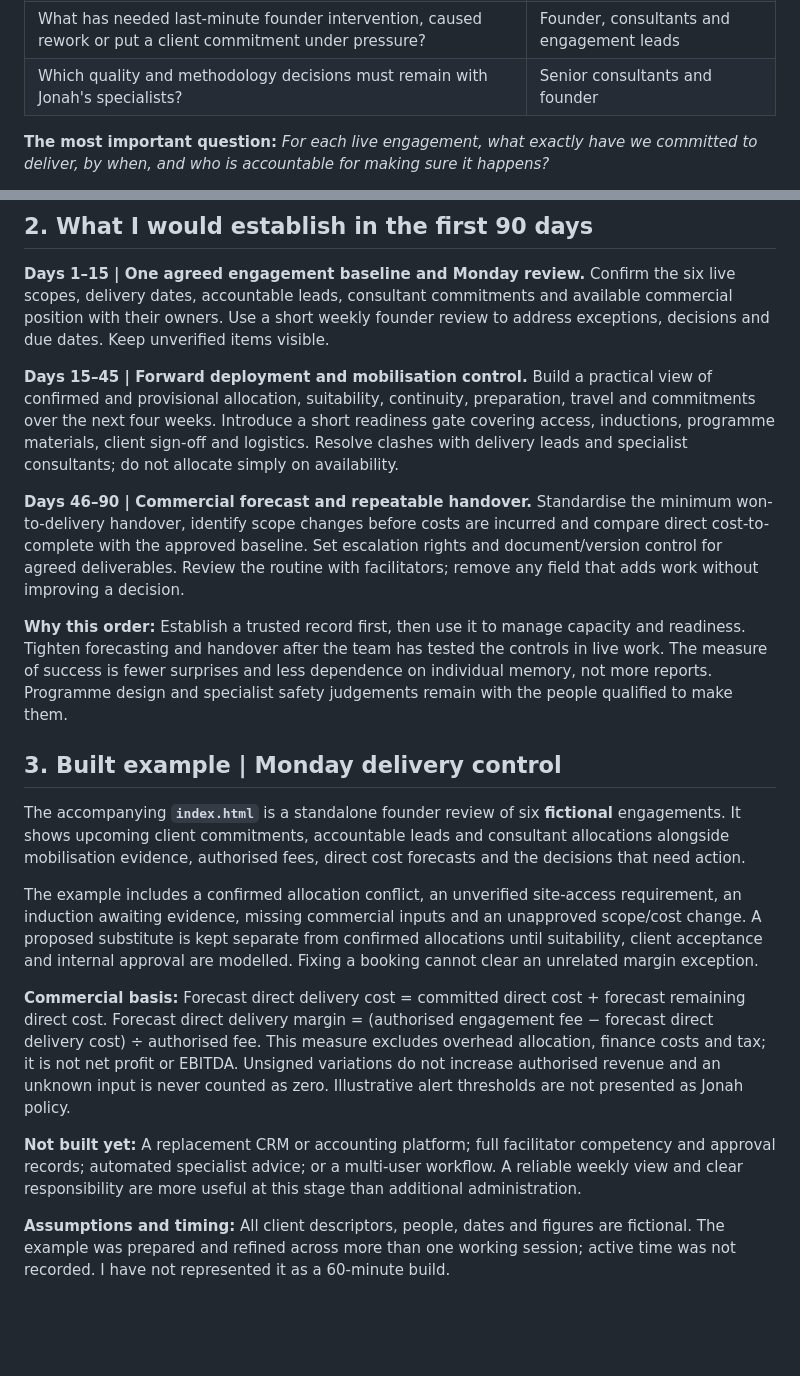
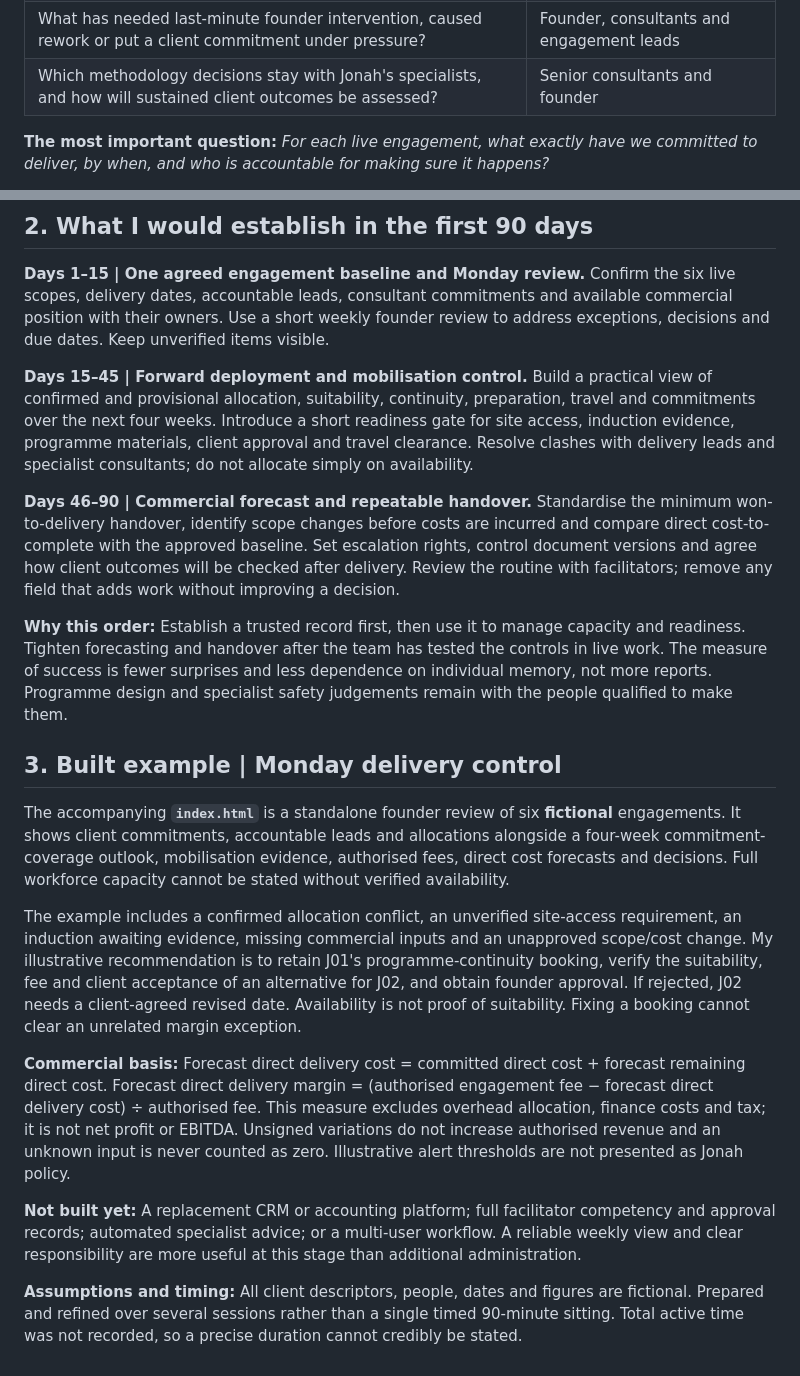
Before and after one commit to NathanTaylorOps/Jonah, a Markdown page: assessment.md, 2 parts joined by grey strips. Drawn GitHub-style; blank space fills up the shorter version.

Commit message:
docs: distinguish safe deployment, outcome evidence and accurate timing

```diff
--- a/assessment.md
+++ b/assessment.md
@@ -16,7 +16,7 @@ I would start with the people currently holding delivery together, validate the
 | Where are authorised fees, agreed scope, committed direct costs and costs still to complete recorded? | Finance and commercial lead |
 | Who can approve changed resources, client dates, scope, additional cost and margin exceptions? | Founder and commercial lead |
 | What has needed last-minute founder intervention, caused rework or put a client commitment under pressure? | Founder, consultants and engagement leads |
-| Which quality and methodology decisions must remain with Jonah's specialists? | Senior consultants and founder |
+| Which methodology decisions stay with Jonah's specialists, and how will sustained client outcomes be assessed? | Senior consultants and founder |
 
 **The most important question:** *For each live engagement, what exactly have we committed to deliver, by when, and who is accountable for making sure it happens?*
 
@@ -26,20 +26,20 @@ That is the operating baseline. Without it, a calendar is not a capacity plan, r
 
 **Days 1–15 | One agreed engagement baseline and Monday review.** Confirm the six live scopes, delivery dates, accountable leads, consultant commitments and available commercial position with their owners. Use a short weekly founder review to address exceptions, decisions and due dates. Keep unverified items visible.
 
-**Days 15–45 | Forward deployment and mobilisation control.** Build a practical view of confirmed and provisional allocation, suitability, continuity, preparation, travel and commitments over the next four weeks. Introduce a short readiness gate covering access, inductions, programme materials, client sign-off and logistics. Resolve clashes with delivery leads and specialist consultants; do not allocate simply on availability.
+**Days 15–45 | Forward deployment and mobilisation control.** Build a practical view of confirmed and provisional allocation, suitability, continuity, preparation, travel and commitments over the next four weeks. Introduce a short readiness gate for site access, induction evidence, programme materials, client approval and travel clearance. Resolve clashes with delivery leads and specialist consultants; do not allocate simply on availability.
 
-**Days 46–90 | Commercial forecast and repeatable handover.** Standardise the minimum won-to-delivery handover, identify scope changes before costs are incurred and compare direct cost-to-complete with the approved baseline. Set escalation rights and document/version control for agreed deliverables. Review the routine with facilitators; remove any field that adds work without improving a decision.
+**Days 46–90 | Commercial forecast and repeatable handover.** Standardise the minimum won-to-delivery handover, identify scope changes before costs are incurred and compare direct cost-to-complete with the approved baseline. Set escalation rights, control document versions and agree how client outcomes will be checked after delivery. Review the routine with facilitators; remove any field that adds work without improving a decision.
 
 **Why this order:** Establish a trusted record first, then use it to manage capacity and readiness. Tighten forecasting and handover after the team has tested the controls in live work. The measure of success is fewer surprises and less dependence on individual memory, not more reports. Programme design and specialist safety judgements remain with the people qualified to make them.
 
 ## 3. Built example | Monday delivery control
 
-The accompanying **`index.html`** is a standalone founder review of six **fictional** engagements. It shows upcoming client commitments, accountable leads and consultant allocations alongside mobilisation evidence, authorised fees, direct cost forecasts and the decisions that need action.
+The accompanying **`index.html`** is a standalone founder review of six **fictional** engagements. It shows client commitments, accountable leads and allocations alongside a four-week commitment-coverage outlook, mobilisation evidence, authorised fees, direct cost forecasts and decisions. Full workforce capacity cannot be stated without verified availability.
 
-The example includes a confirmed allocation conflict, an unverified site-access requirement, an induction awaiting evidence, missing commercial inputs and an unapproved scope/cost change. A proposed substitute is kept separate from confirmed allocations until suitability, client acceptance and internal approval are modelled. Fixing a booking cannot clear an unrelated margin exception.
+The example includes a confirmed allocation conflict, an unverified site-access requirement, an induction awaiting evidence, missing commercial inputs and an unapproved scope/cost change. My illustrative recommendation is to retain J01's programme-continuity booking, verify the suitability, fee and client acceptance of an alternative for J02, and obtain founder approval. If rejected, J02 needs a client-agreed revised date. Availability is not proof of suitability. Fixing a booking cannot clear an unrelated margin exception.
 
 **Commercial basis:** Forecast direct delivery cost = committed direct cost + forecast remaining direct cost. Forecast direct delivery margin = (authorised engagement fee − forecast direct delivery cost) ÷ authorised fee. This measure excludes overhead allocation, finance costs and tax; it is not net profit or EBITDA. Unsigned variations do not increase authorised revenue and an unknown input is never counted as zero. Illustrative alert thresholds are not presented as Jonah policy.
 
 **Not built yet:** A replacement CRM or accounting platform; full facilitator competency and approval records; automated specialist advice; or a multi-user workflow. A reliable weekly view and clear responsibility are more useful at this stage than additional administration.
 
-**Assumptions and timing:** All client descriptors, people, dates and figures are fictional. The example was prepared and refined across more than one working session; active time was not recorded. I have not represented it as a 60-minute build.
+**Assumptions and timing:** All client descriptors, people, dates and figures are fictional. Prepared and refined over several sessions rather than a single timed 90-minute sitting. Total active time was not recorded, so a precise duration cannot credibly be stated.
```
